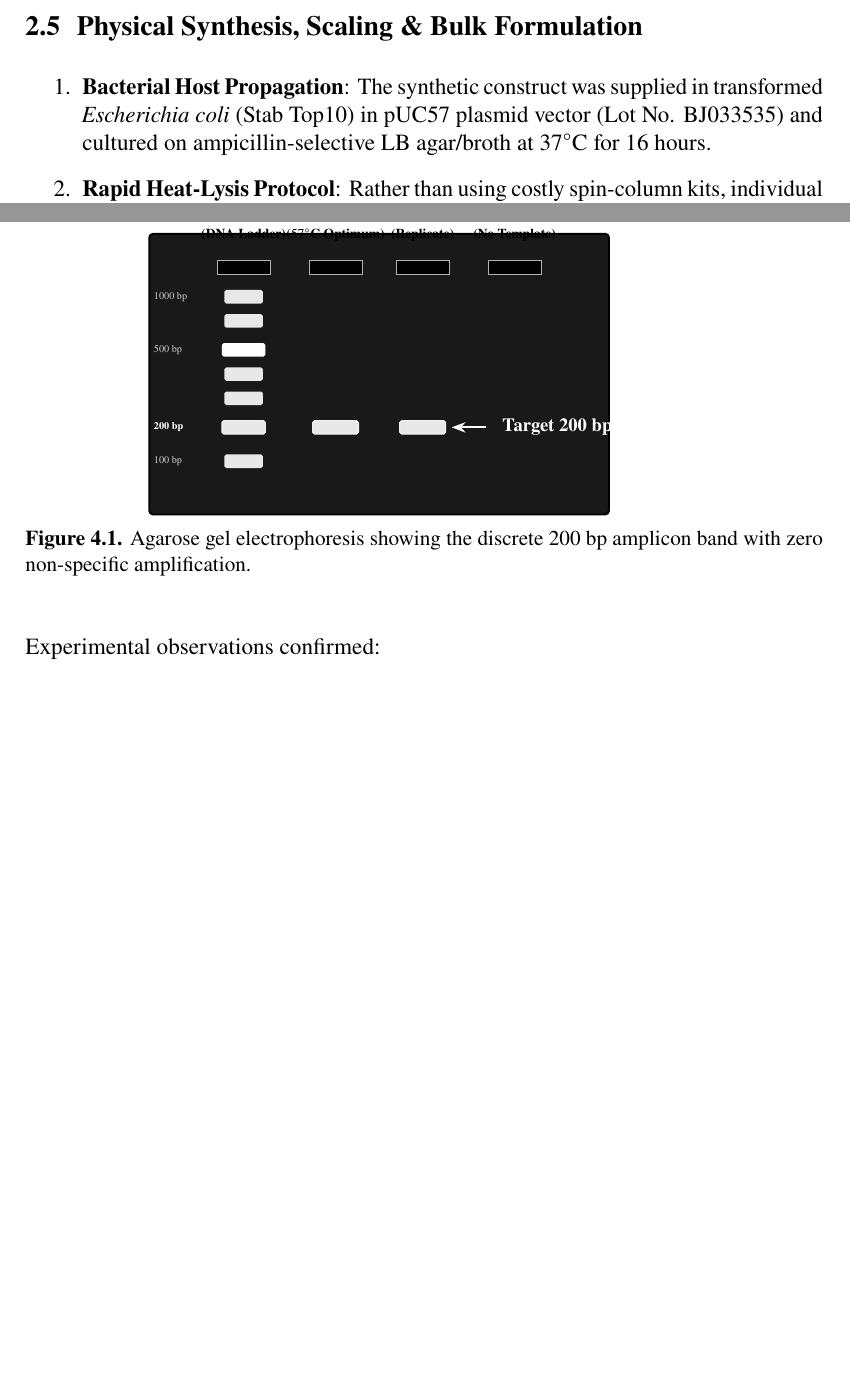
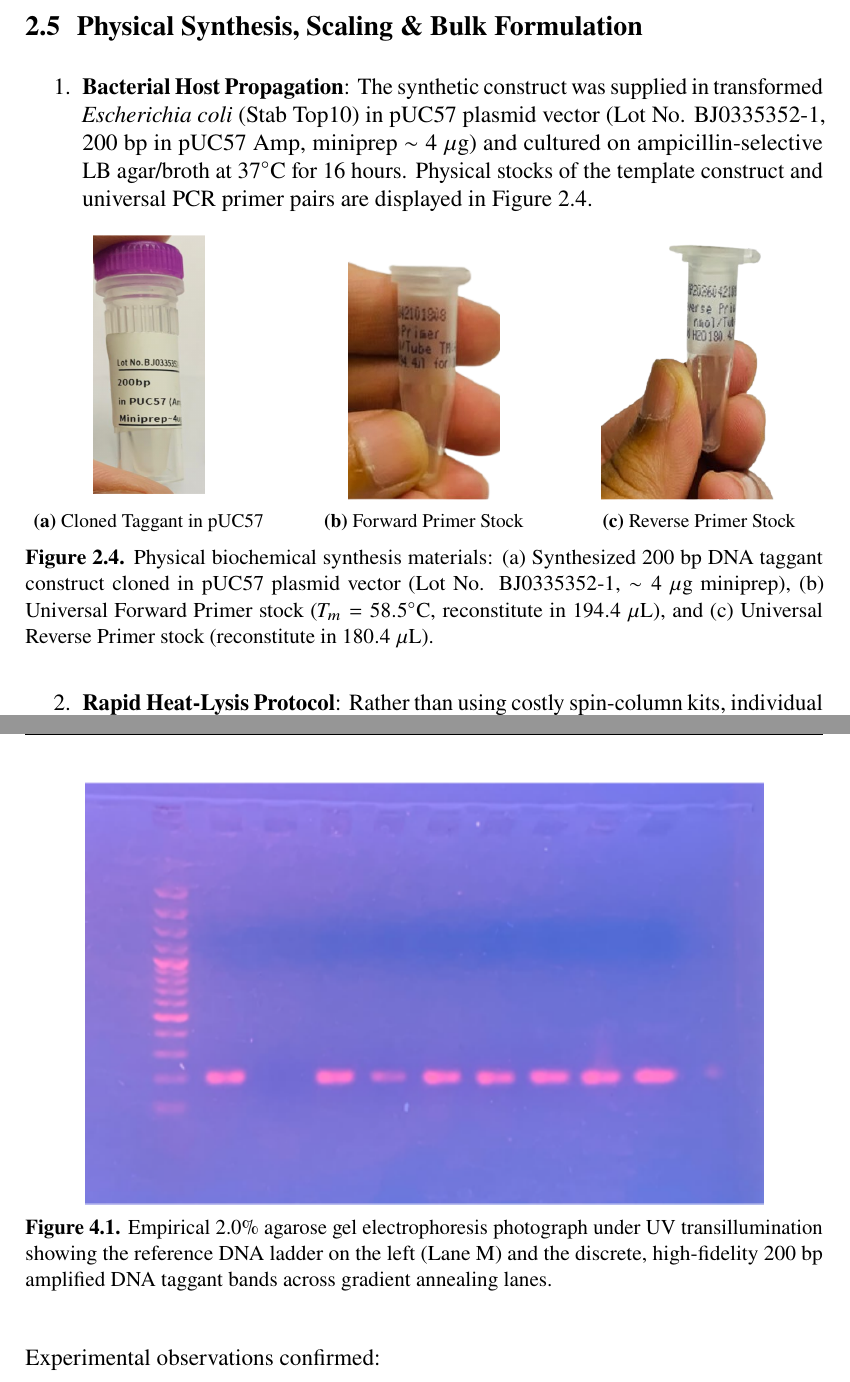
Before and after one commit to TahaYaseenButt/DNAx, a LaTeX thesis (Report/Main.tex, which reads Report/ch2.tex, Report/ch4.tex): two parts of pages 12 and 17 of 27 before the commit and two parts of pages 12 and 19 of 28 after it, joined at a grey line, cut so that both start at the same text, the shorter picture padded with empty space. Compiled offline with pdfLaTeX.

Commit message:
feat: embed physical DNA taggant template (pUC57), forward primer, reverse primer, and real agarose gel electrophoresis photograph

```diff
--- a/Report/ch2.tex
+++ b/Report/ch2.tex
@@ -153,7 +153,34 @@ Synthetic DNA taggants must be completely benign and environmentally inert:
 
 \section{Physical Synthesis, Scaling \& Bulk Formulation}
 \begin{enumerate}
-    \item \textbf{Bacterial Host Propagation}: The synthetic construct was supplied in transformed \textit{Escherichia coli} (Stab Top10) in pUC57 plasmid vector (Lot No. BJ033535) and cultured on ampicillin-selective LB agar/broth at $37^\circ\text{C}$ for 16 hours.
+    \item \textbf{Bacterial Host Propagation}: The synthetic construct was supplied in transformed \textit{Escherichia coli} (Stab Top10) in pUC57 plasmid vector (Lot No. BJ0335352-1, 200~bp in pUC57 Amp, miniprep $\sim 4~\mu\text{g}$) and cultured on ampicillin-selective LB agar/broth at $37^\circ\text{C}$ for 16 hours. Physical stocks of the template construct and universal PCR primer pairs are displayed in Figure~\ref{fig:synthesis_reagents}.
+
+\begin{figure}[H]
+    \centering
+    \begin{subfigure}[b]{0.31\textwidth}
+        \centering
+        \includegraphics[height=4.8cm, keepaspectratio]{taggant_template_puc57.png}
+        \caption{Cloned Taggant in pUC57}
+        \label{fig:taggant_template}
+    \end{subfigure}%
+    \hfill
+    \begin{subfigure}[b]{0.31\textwidth}
+        \centering
+        \includegraphics[height=4.8cm, keepaspectratio]{primer_forward.png}
+        \caption{Forward Primer Stock}
+        \label{fig:primer_forward}
+    \end{subfigure}%
+    \hfill
+    \begin{subfigure}[b]{0.31\textwidth}
+        \centering
+        \includegraphics[height=4.8cm, keepaspectratio]{primer_reverse.png}
+        \caption{Reverse Primer Stock}
+        \label{fig:primer_reverse}
+    \end{subfigure}
+    \caption{Physical biochemical synthesis materials: (a) Synthesized 200~bp DNA taggant construct cloned in pUC57 plasmid vector (Lot No. BJ0335352-1, $\sim 4~\mu\text{g}$ miniprep), (b) Universal Forward Primer stock ($T_m = 58.5^\circ\text{C}$, reconstitute in $194.4~\mu\text{L}$), and (c) Universal Reverse Primer stock (reconstitute in $180.4~\mu\text{L}$).}
+    \label{fig:synthesis_reagents}
+\end{figure}
+
     \item \textbf{Rapid Heat-Lysis Protocol}: Rather than using costly spin-column kits, individual colonies were transferred into $100~\mu\text{L}$ TE buffer, heat-lysed at $95^\circ\text{C}$ for 10 minutes in a thermal cycler, and briefly spun. The supernatant was used directly as PCR template.
     \item \textbf{Standard PCR Master Mix ($25~\mu\text{L}$ Reaction)}:
     \begin{itemize}
--- a/Report/ch4.tex
+++ b/Report/ch4.tex
@@ -14,54 +14,8 @@ To maximize amplification fidelity and eliminate non-specific primer-dimer artif
 
 \begin{figure}[H]
     \centering
-    \begin{tikzpicture}[
-        scale=0.88, transform shape,
-        gelbackground/.style={rectangle, fill=black!90, draw=black, line width=1.0pt, minimum width=9.5cm, minimum height=5.8cm, rounded corners=2pt},
-        well/.style={rectangle, fill=black, draw=gray!60, minimum width=1.1cm, minimum height=0.25cm},
-        band/.style={rectangle, fill=white, rounded corners=1pt, opacity=0.9},
-        strongband/.style={band, fill=white, line width=0.5pt, draw=white}
-    ]
-        % Dark Gel Background
-        \node[gelbackground] (gel) at (0, 0) {};
-
-        % Wells at top
-        \node[well] at (-2.8, 2.2) {};
-        \node[well] at (-0.9, 2.2) {};
-        \node[well] at (0.9, 2.2) {};
-        \node[well] at (2.8, 2.2) {};
-
-        % Well Labels Above
-        \node[font=\footnotesize\bfseries, color=black, align=center] at (-2.8, 3.1) {Lane M\\ \scriptsize (DNA Ladder)};
-        \node[font=\footnotesize\bfseries, color=black, align=center] at (-0.9, 3.1) {Lane 1\\ \scriptsize ($57^\circ\text{C}$ Optimum)};
-        \node[font=\footnotesize\bfseries, color=black, align=center] at (0.9, 3.1) {Lane 2\\ \scriptsize (Replicate)};
-        \node[font=\footnotesize\bfseries, color=black, align=center] at (2.8, 3.1) {Lane 3\\ \scriptsize (No Template)};
-
-        % Lane M: DNA Ladder Bands
-        \node[band, minimum width=0.8cm, minimum height=0.08cm] at (-2.8, 1.6) {}; % 1000 bp
-        \node[band, minimum width=0.8cm, minimum height=0.08cm] at (-2.8, 1.1) {}; % 700 bp
-        \node[band, minimum width=0.9cm, minimum height=0.12cm, opacity=1.0] at (-2.8, 0.5) {}; % 500 bp reference
-        \node[band, minimum width=0.8cm, minimum height=0.08cm] at (-2.8, 0.0) {}; % 400 bp
-        \node[band, minimum width=0.8cm, minimum height=0.08cm] at (-2.8, -0.5) {}; % 300 bp
-        \node[strongband, minimum width=0.9cm, minimum height=0.14cm] at (-2.8, -1.1) {}; % 200 bp
-        \node[band, minimum width=0.8cm, minimum height=0.08cm] at (-2.8, -1.8) {}; % 100 bp
-
-        % Ladder text annotations
-        \node[font=\tiny\color{gray!40}, left=0.6cm of gel.west, anchor=west] at (-4.2, 1.6) {1000 bp};
-        \node[font=\tiny\color{gray!40}, left=0.6cm of gel.west, anchor=west] at (-4.2, 0.5) {500 bp};
-        \node[font=\tiny\bfseries\color{white}, left=0.6cm of gel.west, anchor=west] at (-4.2, -1.1) {\textbf{200 bp}};
-        \node[font=\tiny\color{gray!40}, left=0.6cm of gel.west, anchor=west] at (-4.2, -1.8) {100 bp};
-
-        % Lane 1: Sharp 200 bp Band
-        \node[strongband, minimum width=0.95cm, minimum height=0.18cm] at (-0.9, -1.1) {};
-
-        % Lane 2: Replicate 200 bp Band
-        \node[strongband, minimum width=0.95cm, minimum height=0.18cm] at (0.9, -1.1) {};
-
-        % Target Indicator Arrow
-        \draw[-{Stealth[length=2.5mm]}, line width=1.0pt, color=white] (2.2, -1.1) -- (1.5, -1.1);
-        \node[font=\small\bfseries\color{white}, right=0.1cm of gel.east, anchor=west] at (2.3, -1.1) {Target 200~bp Amplicon};
-    \end{tikzpicture}
-    \caption{Agarose gel electrophoresis showing the discrete 200~bp amplicon band with zero non-specific amplification.}
+    \includegraphics[width=0.85\textwidth]{gel_electrophoresis_real.png}
+    \caption{Empirical 2.0\% agarose gel electrophoresis photograph under UV transillumination showing the reference DNA ladder on the left (Lane M) and the discrete, high-fidelity 200~bp amplified DNA taggant bands across gradient annealing lanes.}
     \label{fig:gel_electrophoresis}
 \end{figure}
 
```
Also changed, not shown: Report/Main.pdf, Report/gel_electrophoresis_real.png (added), Report/primer_forward.png (added), Report/primer_reverse.png (added), Report/taggant_template_puc57.png (added), 10 other files.
